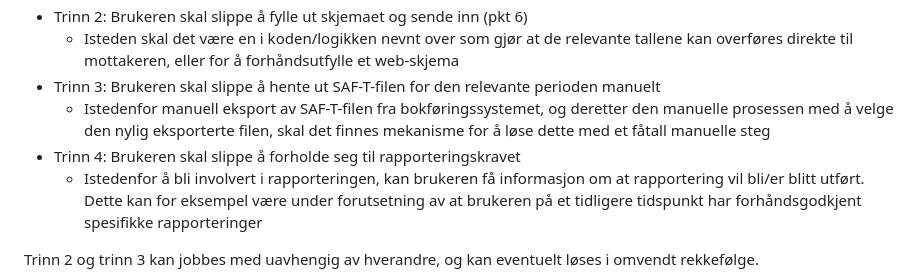
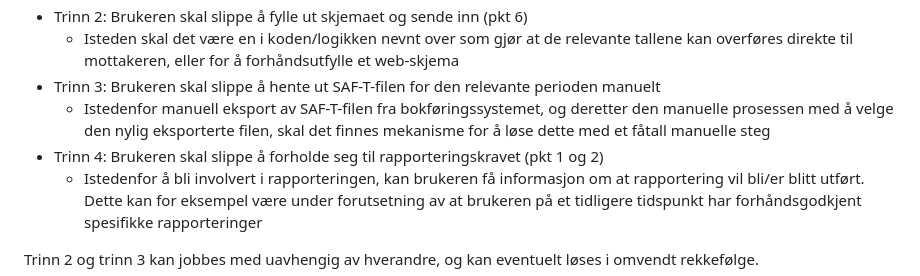
Before and after one commit to nordicsmartgovernment/statistikkpilot_ssb, a Markdown page: README.md, the part around the change. Drawn GitHub-style.

Commit message:
Manglet referanse til steg som forenkles

```diff
--- a/README.md
+++ b/README.md
@@ -30,7 +30,7 @@ I denne piloten utforsker vi følgende forenklinger:
     * Isteden skal det være en i koden/logikken nevnt over som gjør at de relevante tallene kan overføres direkte til mottakeren, eller for å forhåndsutfylle et web-skjema
 * Trinn 3: Brukeren skal slippe å hente ut SAF-T-filen for den relevante perioden manuelt
     * Istedenfor manuell eksport av SAF-T-filen fra bokføringssystemet, og deretter den manuelle prosessen med å velge den nylig eksporterte filen, skal det finnes mekanisme for å løse dette med et fåtall manuelle steg
-* Trinn 4: Brukeren skal slippe å forholde seg til rapporteringskravet
+* Trinn 4: Brukeren skal slippe å forholde seg til rapporteringskravet (pkt 1 og 2)
     * Istedenfor å bli involvert i rapporteringen, kan brukeren få informasjon om at rapportering vil bli/er blitt utført. Dette kan for eksempel være under forutsetning av at brukeren på et tidligere tidspunkt har forhåndsgodkjent spesifikke rapporteringer
 
 Trinn 2 og trinn 3 kan jobbes med uavhengig av hverandre, og kan eventuelt løses i omvendt rekkefølge.
```
